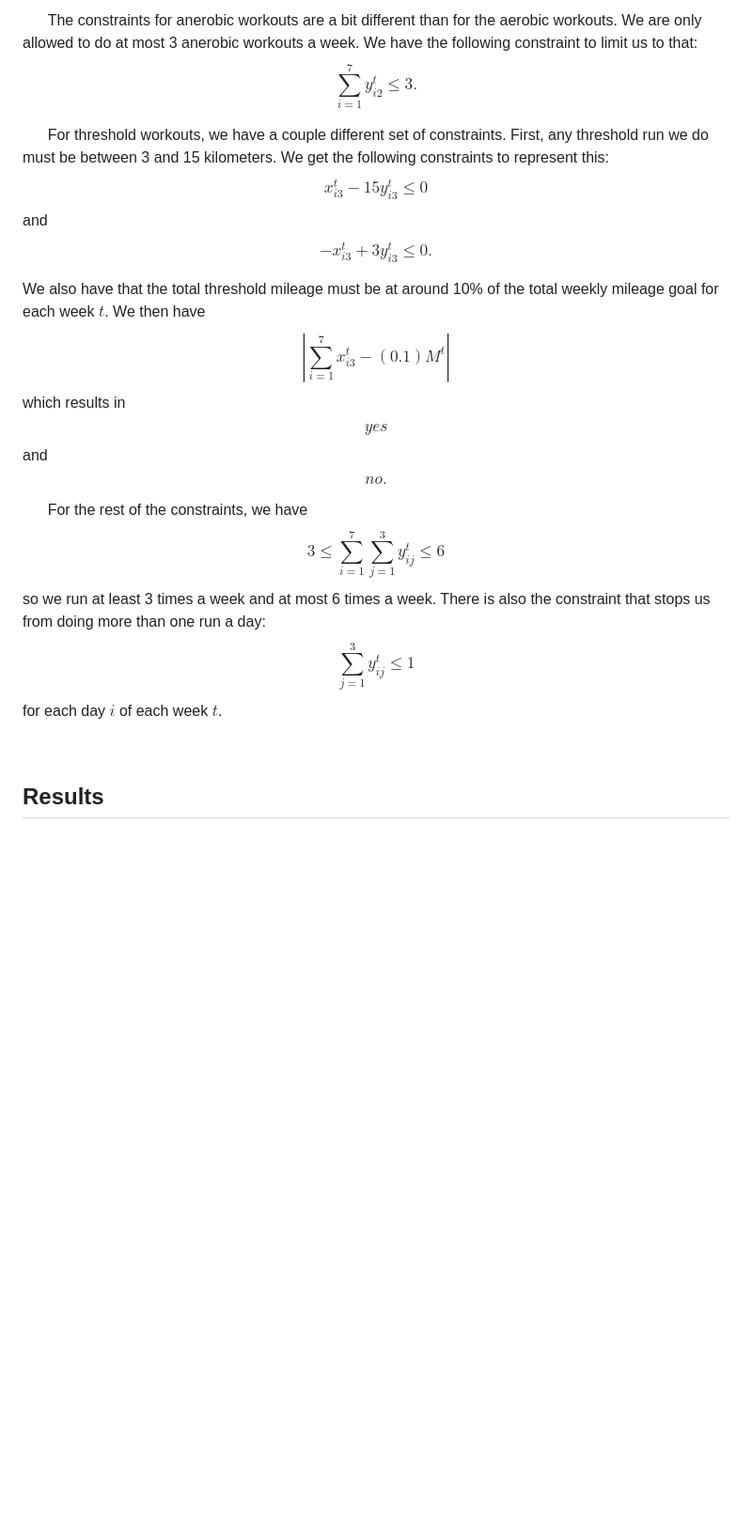
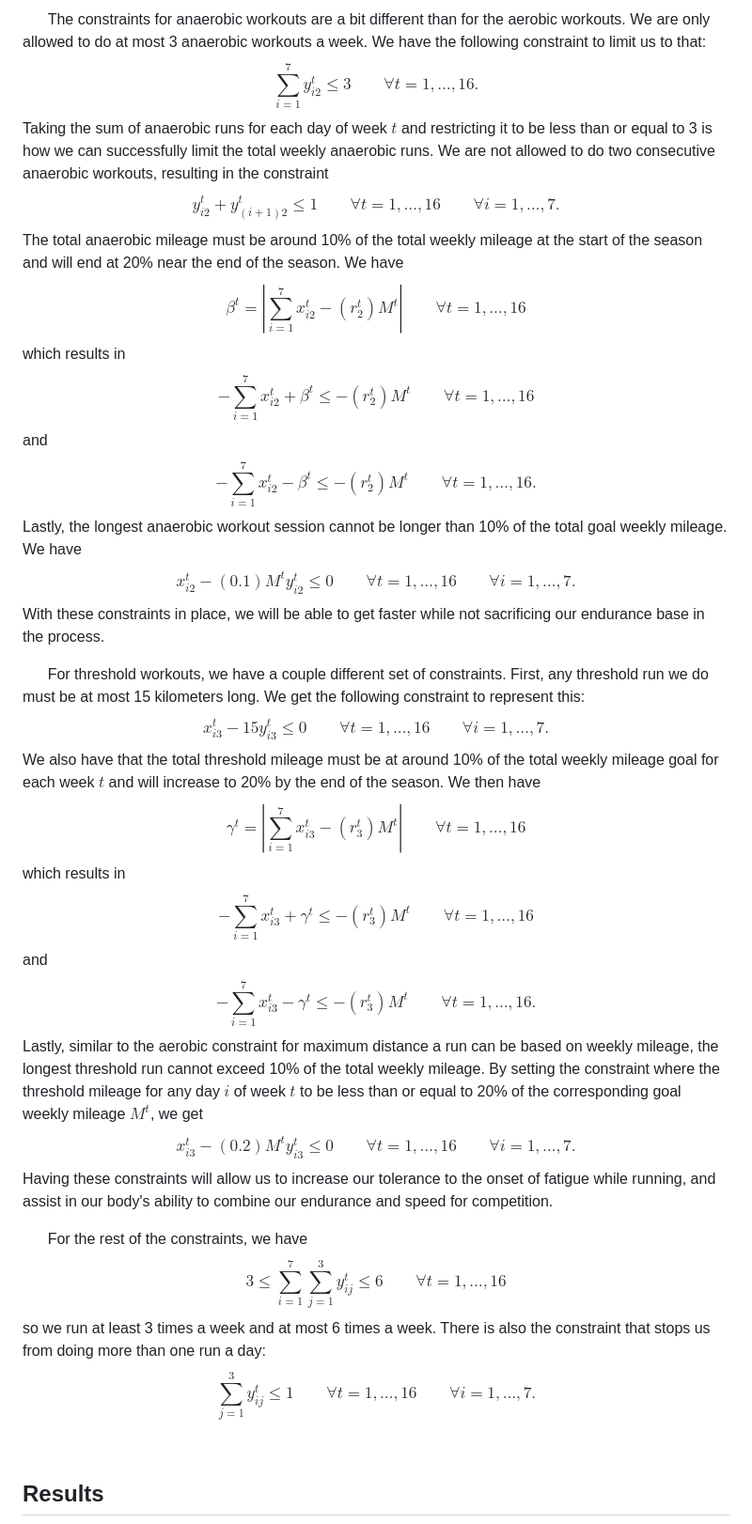
Before and after one commit to clancyandrews3/Optimal_Season_Running_Schedule, a Markdown page: README.md, the part around one of its changes. Shown at 94% size. Rendered like a GitHub page; blank space fills up the shorter version.

```diff
--- a/README.md
+++ b/README.md
@@ -79,30 +115,36 @@ This allows us to set our current week's goal total mileage to a value as close
 
 
-
-&nbsp;&nbsp;&nbsp;&nbsp;&nbsp;&nbsp;The constraints for anerobic workouts are a bit different than for the aerobic workouts. We are only allowed to do at most 3 anerobic workouts a week. We have the following constraint to limit us to that:
-$$\sum_{i=1}^7y_{i2}^t \le 3.$$
+&nbsp;&nbsp;&nbsp;&nbsp;&nbsp;&nbsp;The constraints for anaerobic workouts are a bit different than for the aerobic workouts. We are only allowed to do at most 3 anaerobic workouts a week. We have the following constraint to limit us to that:
+$$\sum_{i=1}^7y_{i2}^t \le 3 \qquad \forall t = 1,\ldots ,16.$$
+Taking the sum of anaerobic runs for each day of week $t$ and restricting it to be less than or equal to 3 is how we can successfully limit the total weekly anaerobic runs. We are not allowed to do two consecutive anaerobic workouts, resulting in the constraint
+$$y^t_{i2}+y^t_{(i+1)2} \le 1 \qquad \forall t = 1,\ldots ,16 \qquad \forall i = 1, \ldots , 7.$$
+The total anaerobic mileage must be around 10% of the total weekly mileage at the start of the season and will end at 20% near the end of the season. We have
+$$\beta^t =\left|\sum_{i=1}^7x^t_{i2}-(r^t_2)M^t\right| \qquad \forall t = 1,\ldots ,16$$
+which results in
+$$-\sum_{i=1}^7x^t_{i2}+\beta^t \le-(r^t_2)M^t \qquad \forall t = 1,\ldots ,16$$
+and
+$$-\sum_{i=1}^7x^t_{i2}-\beta^t \le -(r^t_2)M^t \qquad \forall t = 1,\ldots ,16.$$
+Lastly, the longest anaerobic workout session cannot be longer than 10% of the total goal weekly mileage. We have
+$$x^t_{i2} - (0.1)M^ty^t_{i2} \le 0 \qquad \forall t = 1,\ldots ,16 \qquad \forall i = 1, \ldots , 7.$$
+With these constraints in place, we will be able to get faster while not sacrificing our endurance base in the process.
 
 
-
-&nbsp;&nbsp;&nbsp;&nbsp;&nbsp;&nbsp;For threshold workouts, we have a couple different set of constraints. First, any threshold run we do must be between 3 and 15 kilometers. We get the following constraints to represent this:
-$$x^t_{i3} -15y^t_{i3} \le 0$$
+&nbsp;&nbsp;&nbsp;&nbsp;&nbsp;&nbsp;For threshold workouts, we have a couple different set of constraints. First, any threshold run we do must be at most 15 kilometers long. We get the following constraint to represent this:
+$$x^t_{i3} -15y^t_{i3} \le 0 \qquad \forall t = 1,\ldots ,16 \qquad \forall i = 1, \ldots, 7.$$
+We also have that the total threshold mileage must be at around 10% of the total weekly mileage goal for each week $t$ and will increase to 20% by the end of the season. We then have
+$$\gamma^t =\left|\sum_{i=1}^7x^t_{i3}-(r^t_3)M^t\right| \qquad \forall t = 1,\ldots ,16$$
+which results in
+$$-\sum_{i=1}^7x^t_{i3}+\gamma^t \le-(r^t_3)M^t \qquad \forall t = 1,\ldots ,16$$
 and
-$$-x^t_{i3} +3y^t_{i3} \le 0.$$
-
-We also have that the total threshold mileage must be at around 10% of the total weekly mileage goal for each week $t$. We then have
-$$\left|\sum_{i=1}^7x^t_{i3}-(0.1)M^t\right|$$
-which results in
-$$yes$$
-and
-$$no.$$
-
-
+$$-\sum_{i=1}^7x^t_{i3}-\gamma^t \le -(r^t_3)M^t \qquad \forall t = 1,\ldots ,16.$$
+Lastly, similar to the aerobic constraint for maximum distance a run can be based on weekly mileage, the longest threshold run cannot exceed 10% of the total weekly mileage. By setting the constraint where the threshold mileage for any day $i$ of week $t$ to be less than or equal to 20% of the corresponding goal weekly mileage $M^t$, we get
+$$x^t_{i3} - (0.2)M^ty^t_{i3} \le 0 \qquad \forall t = 1,\ldots ,16 \qquad \forall i = 1, \ldots , 7.$$
+Having these constraints will allow us to increase our tolerance to the onset of fatigue while running, and assist in our body's ability to combine our endurance and speed for competition.
 
 &nbsp;&nbsp;&nbsp;&nbsp;&nbsp;&nbsp;For the rest of the constraints, we have
-$$3\le\sum_{i=1}^7\sum_{j=1}^3y_{ij}^t \le 6$$
+$$3\le\sum_{i=1}^7\sum_{j=1}^3y_{ij}^t \le 6 \qquad \forall t = 1,\ldots ,16$$
 so we run at least 3 times a week and at most 6 times a week. There is also the constraint that stops us from doing more than one run a day:
-$$\sum_{j=1}^3y_{ij}^t \le 1$$
-for each day $i$ of each week $t$.
+$$\sum_{j=1}^3y_{ij}^t \le 1 \qquad \forall t = 1,\ldots ,16 \qquad \forall i = 1,\ldots, 7.$$
 
 &nbsp;
 
```
Also changed, not shown: other parts of README.md (+47 -11 lines).
